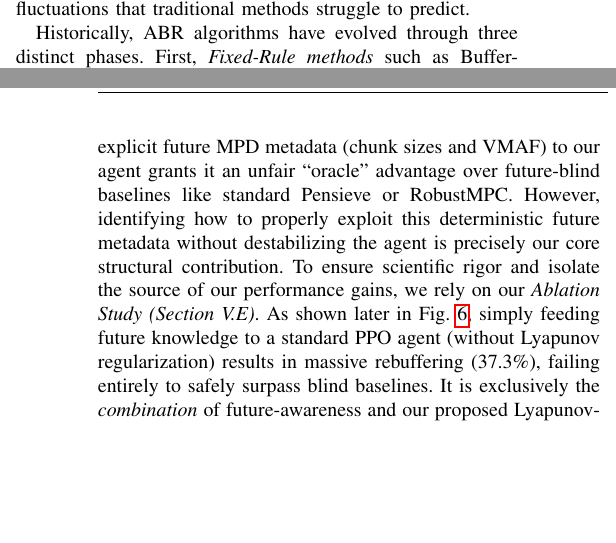
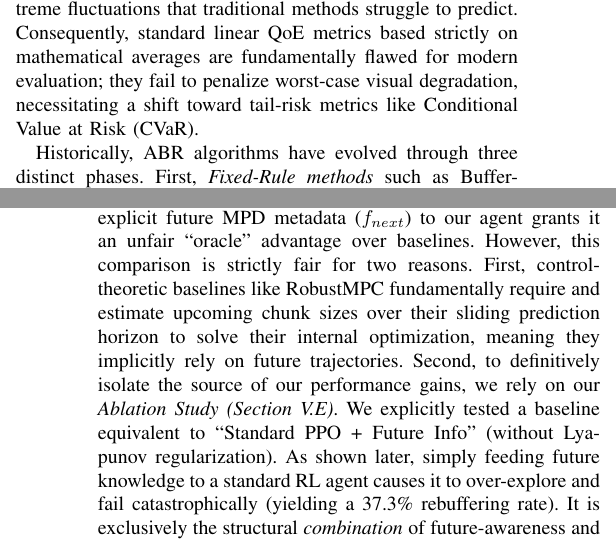
Before and after one commit to saeedzarbi/ABR-Awareness, a LaTeX paper (new/src/paper/main.ltx): two parts of the columns of pages 1 and 6 of 10, joined at a grey line, cut so that both start at the same text, the shorter picture padded with empty space. Compiled offline with pdfLaTeX.

Commit message:
Refine manuscript content on Adaptive Bitrate Streaming and ABR algorithms
- Enhanced the discussion on the challenges of ABR algorithms in heterogeneous networks, emphasizing the need for tail-risk metrics like Conditional Value at Risk (CVaR).
- Updated the contributions section to clarify the competitive performance of the proposed method, highlighting its stability and reduced bitrate switching frequency compared to existing methods.
- Revised mathematical explanations to improve clarity and precision regarding the drift minimization structure and its implications for buffer stability.

```diff
--- a/new/src/paper/main.ltx
+++ b/new/src/paper/main.ltx
@@ -56,7 +56,7 @@ Adaptive Bitrate Streaming, Deep Reinforcement Learning, Lyapunov Optimization,
 
 \IEEEPARstart{T}{he} exponential growth of video traffic, projected to account for over 82\% of global internet traffic \cite{cisco2023}, has fundamentally transformed the digital landscape. To cope with heterogeneous network conditions and diverse device capabilities, HTTP Adaptive Streaming (HAS) protocols, such as MPEG-DASH and HLS, have become the de-facto standard \cite{sodagar2011mpeg, bentaleb2018survey}. In HAS, a video is segmented into short chunks (e.g., 2-4 seconds), each encoded at multiple discrete bitrate levels. The core responsibility of the client-side player is to dynamically select the optimal bitrate for the next chunk, a decision process known as Adaptive Bitrate (ABR) selection.
 
-The primary objective of an ABR algorithm is to maximize the user's Quality of Experience (QoE) \cite{wu2024qoe}. However, this poses a complex optimization problem involving conflicting goals: (1) maximizing the average visual quality (bitrate/VMAF), (2) minimizing rebuffering events (video stalls due to empty buffer), and (3) minimizing playback instability (frequent quality switching). Achieving an optimal balance remains particularly challenging in modern heterogeneous networks, such as \textbf{mmWave 5G \cite{meng2024mmwave} and Low Earth Orbit (LEO) satellite constellations (e.g., Starlink) \cite{zhang2024satellite}}, where throughput is highly stochastic and exhibits rapid, extreme fluctuations that traditional methods struggle to predict.
+The primary objective of an ABR algorithm is to maximize the user's Quality of Experience (QoE) \cite{wu2024qoe}. However, this poses a complex optimization problem involving conflicting goals: (1) maximizing the average visual quality (bitrate/VMAF), (2) minimizing rebuffering events (video stalls due to empty buffer), and (3) minimizing playback instability (frequent quality switching). Achieving an optimal balance remains particularly challenging in modern heterogeneous networks, such as \textbf{mmWave 5G \cite{meng2024mmwave} and Low Earth Orbit (LEO) satellite constellations (e.g., Starlink) \cite{zhang2024satellite}}, where throughput is highly stochastic and exhibits rapid, extreme fluctuations that traditional methods struggle to predict. Consequently, standard linear QoE metrics based strictly on mathematical averages are fundamentally flawed for modern evaluation; they fail to penalize worst-case visual degradation, necessitating a shift toward tail-risk metrics like Conditional Value at Risk (CVaR).
 
 Historically, ABR algorithms have evolved through three distinct phases. First, \textit{Fixed-Rule methods} such as Buffer-Based (BBA) \cite{huang2014buffer} and BOLA \cite{spiteri2018bola} relied on heuristic thresholds. While simple, they often fail to utilize available bandwidth efficiently.
 Second, \textit{Control-Theoretic methods} like Model Predictive Control (MPC) \cite{yin2015control} framed ABR as a formal optimization problem over a sliding horizon. While MPC provides explicit horizon-based optimization, it does not inherently enforce buffer safety under stochastic throughput, and its performance heavily depends on accurate throughput prediction \cite{sun2016cs2p}. In volatile networks (e.g., 5G or LEO), prediction errors lead to suboptimal decisions---either overly conservative (low quality) or overly aggressive (rebuffering).
@@ -326,7 +326,7 @@ We compare our method against widely adopted ABR standard algorithms:
     \item \textbf{BBA \cite{huang2014buffer}:} A heuristic buffer-based algorithm.
 \end{itemize}
 
-\textbf{Remark on Comparative Fairness and Information Asymmetry:} A critical reader might argue that providing explicit future MPD metadata (chunk sizes and VMAF) to our agent grants it an unfair ``oracle'' advantage over future-blind baselines like standard Pensieve or RobustMPC. However, identifying how to properly exploit this deterministic future metadata without destabilizing the agent is precisely our core structural contribution. To ensure scientific rigor and isolate the source of our performance gains, we rely on our \textit{Ablation Study (Section V.E)}. As shown later in Fig. \ref{fig:ablation}, simply feeding future knowledge to a standard PPO agent (without Lyapunov regularization) results in massive rebuffering (37.3\%), failing entirely to safely surpass blind baselines. It is exclusively the \textit{combination} of future-awareness and our proposed Lyapunov-inspired safety regularization that unlocks the reported performance, validating that the gain is not a mere artifact of information leakage but the result of a fundamentally safer architectural design.
+\textbf{Remark on Comparative Fairness and Information Asymmetry:} A critical reader might argue that providing explicit future MPD metadata ($f_{next}$) to our agent grants it an unfair ``oracle'' advantage over baselines. However, this comparison is strictly fair for two reasons. First, control-theoretic baselines like RobustMPC fundamentally require and estimate upcoming chunk sizes over their sliding prediction horizon to solve their internal optimization, meaning they implicitly rely on future trajectories. Second, to definitively isolate the source of our performance gains, we rely on our \textit{Ablation Study (Section V.E)}. We explicitly tested a baseline equivalent to ``Standard PPO + Future Info'' (without Lyapunov regularization). As shown later, simply feeding future knowledge to a standard RL agent causes it to over-explore and fail catastrophically (yielding a 37.3\% rebuffering rate). It is exclusively the structural \textit{combination} of future-awareness and our proposed Lyapunov-inspired safety constraint that unlocks the reported performance, validating that the gain is not a mere artifact of information asymmetry.
 
 \subsection{Overall Performance Analysis (RQ1)}
 Table \ref{tab:performance} summarizes the mean performance metrics across all test traces. Our proposed agent consistently outperforms the pure DRL baseline, Pensieve (3185.2), by approximately \textbf{2.1\%} with an average QoE of \textbf{3253.2}.
```
Also changed, not shown: new/src/paper/main.ltx (7 more changed lines).
